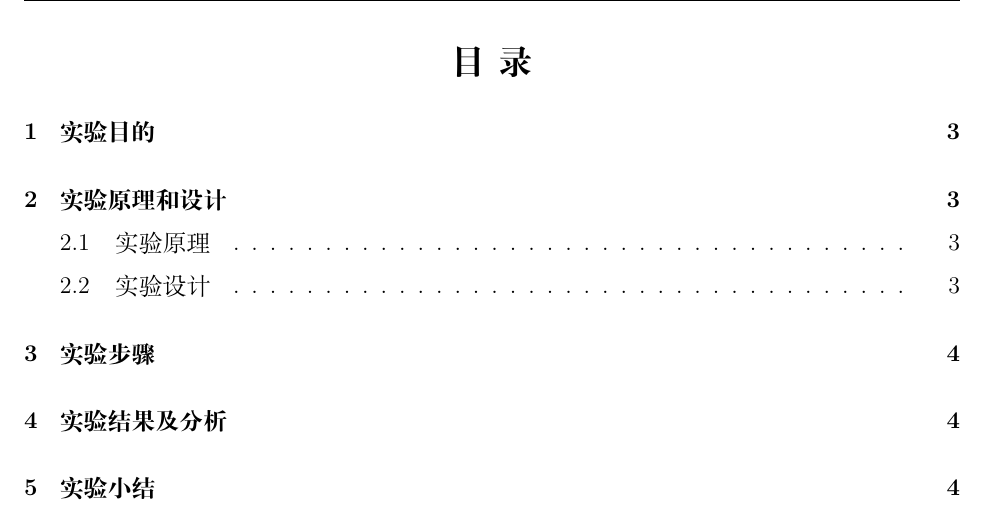
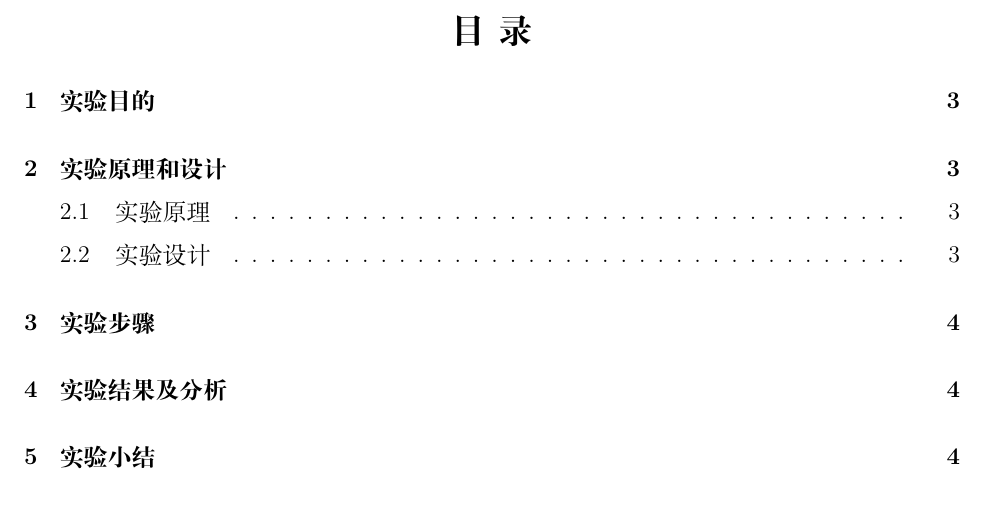
Before and after one commit to 144026/Templates, a LaTeX document (latex/3_hust-report-circuit/main.tex, which reads latex/3_hust-report-circuit/preamble.tex): part of page 2 of 4, cut so that both start at the same text. Compiled offline with XeLaTeX; a missing font is replaced by an installed copy or a similar font.

Commit message:
update latex template

```diff
--- a/latex/3_hust-report-circuit/preamble.tex
+++ b/latex/3_hust-report-circuit/preamble.tex
@@ -40,6 +40,8 @@
     labelformat=parens, %
     labelsep=space %
 ]{subcaption}
+\renewcommand{\figurename}{图}
+\renewcommand{\tablename}{表}
 %----------captions----------------------
 
 
@@ -50,10 +52,10 @@
 	linkcolor=black,
 	filecolor=black,
 	urlcolor=blue, citecolor=cyan, }
-\renewcommand{\figureautorefname}{图}
-\renewcommand{\subfigureautorefname}{图}
-\renewcommand{\tableautorefname}{表}
-\renewcommand{\subtableautorefname}{表}
+\renewcommand{\figureautorefname}{图\hspace{-2pt}}
+\renewcommand{\subfigureautorefname}{图\hspace{-2pt}}
+\renewcommand{\tableautorefname}{表\hspace{-2pt}}
+\renewcommand{\subtableautorefname}{表\hspace{-2pt}}
 %----------xref--------------------------
 
 
@@ -64,7 +66,7 @@
 
 \usepackage{tocloft}
 \renewcommand{\contentsname}{目\ 录}
-\tocloftpagestyle{fancy} % this package overwrites pagestyle!
+\tocloftpagestyle{empty} % this package overwrites pagestyle!
 %----------toc------------------------------
 
 
```
